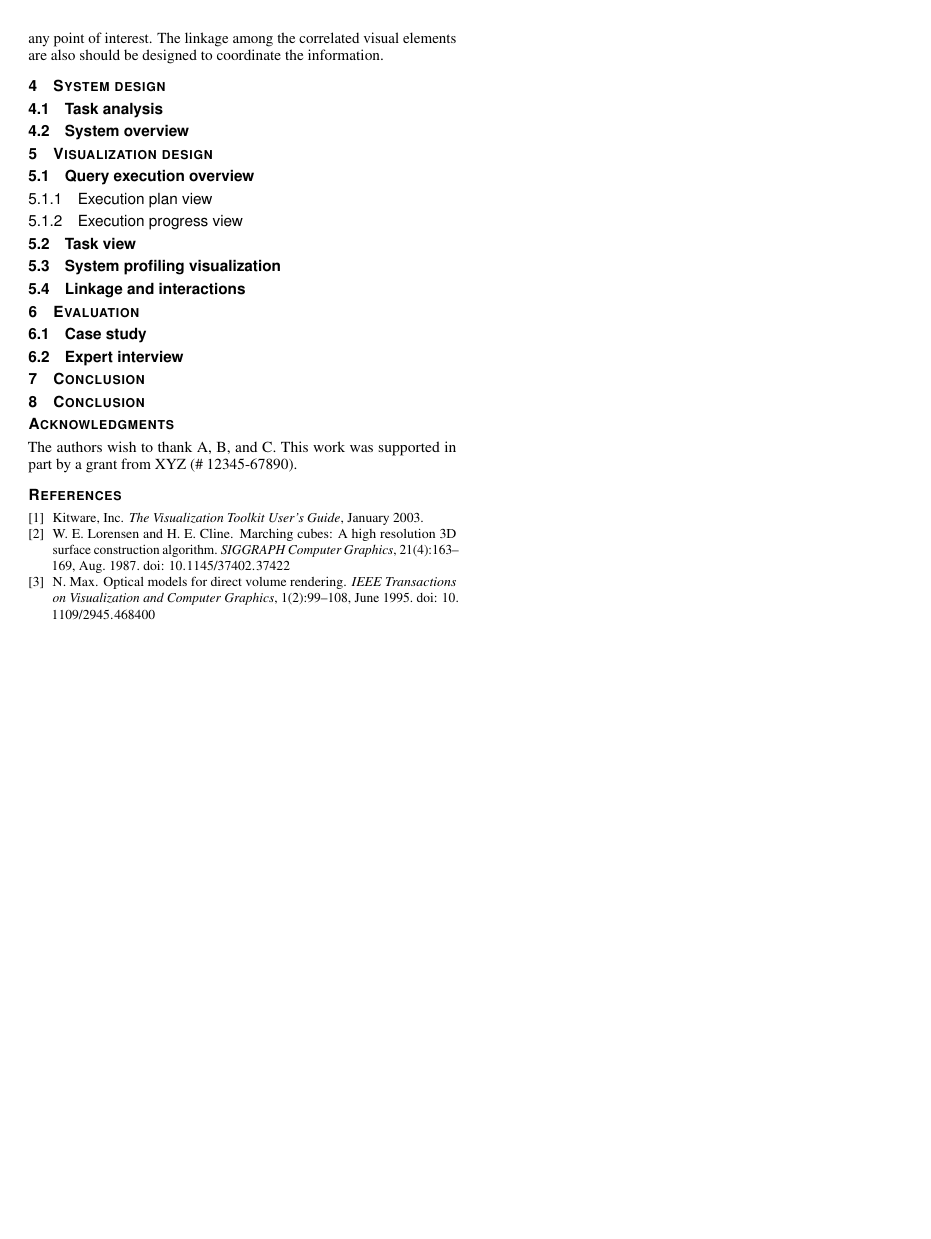
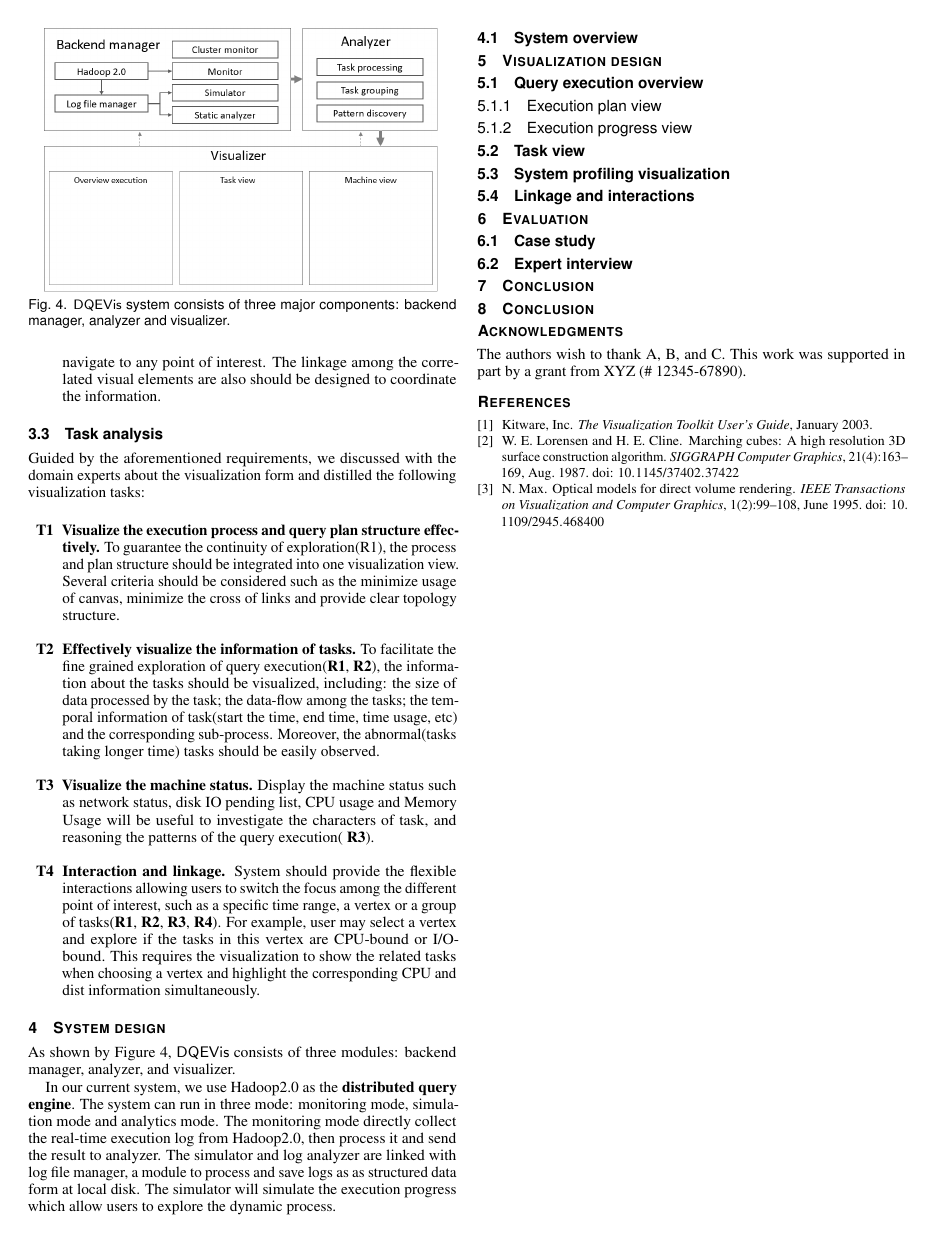
Before and after one commit to qmShen/V4SP, a LaTeX document (template.tex, which reads sections/background.tex, sections/system.tex): page 3 of 3. Compiled offline with pdfLaTeX.

Commit message:
Updates from Overleaf

```diff
--- a/sections/background.tex
+++ b/sections/background.tex
@@ -41,3 +39,15 @@ To solely visualize the tasks themselves are not enough to explain the specific
+  \item[\textbf{R4}]{ Support interactive exploration.} Other than the visualization designs, a flexible interaction should be implemented for users to navigate to any point of interest. The linkage among the correlated visual elements are also should be designed to coordinate the information.
 
-\textbf{R4.Provide the flexible interactions allowing users to switch the focus among different point of interest, enable users to facilitate the multi-level of explorations.}
-Other than the visualization designs, a flexible interaction should be implemented for users to navigate to any point of interest. The linkage among the correlated visual elements are also should be designed to coordinate the information.
+\end{itemize}
+
+\subsection{Task analysis}
+Guided by the aforementioned requirements, we discussed with the domain experts about the visualization form and distilled the following visualization tasks:
+
+\begin{itemize}
+  \item[\textbf{T1}]\textbf{Visualize the execution process and query plan structure effectively.} To guarantee the continuity of exploration(R1), the process and plan structure should be integrated into one visualization view. Several criteria should be considered such as the minimize usage of canvas, minimize the cross of links and provide clear topology structure.
+  \item[\textbf{T2}]\textbf{Effectively visualize the information of tasks.} To facilitate the fine grained exploration of query execution(\textbf{R1}, \textbf{R2}), the information about the tasks should be visualized, including: the size of data processed by the task; the data-flow among the tasks; the temporal information of task(start the time, end time, time usage, etc) and the corresponding sub-process. Moreover, the abnormal(tasks taking longer time) tasks should be easily observed.
+  \item[\textbf{T3}]\textbf{Visualize the machine status.} Display the machine status such as network status, disk IO pending list, CPU usage and Memory Usage will be useful to investigate the characters of task, and reasoning the patterns of the query execution( \textbf{R3}).
+  \item[\textbf{T4}]\textbf{Interaction and linkage.} System should provide the flexible interactions allowing users to switch the focus among the different point of interest, such as a specific time range, a vertex or a group of tasks(\textbf{R1}, \textbf{R2}, \textbf{R3}, \textbf{R4}). For example, user may select a vertex and explore if the tasks in this vertex are CPU-bound or I/O-bound. This requires the visualization to show the related tasks when choosing a vertex and highlight the corresponding CPU and dist information simultaneously.
+
+
+\end{itemize}
--- a/sections/system.tex
+++ b/sections/system.tex
@@ -1,3 +1,14 @@
 \section{System design}
-\subsection{Task analysis}
+\begin{figure}[t]
+	\centering
+	\includegraphics[width=0.45\textwidth]{figures/system/sysdesign.png}
+	\vspace{-3mm}
+	\caption{$\DQV$ system consists of three major components: backend manager, analyzer and visualizer.}
+	\label{fig:sysdesign}
+	\vspace{-3mm}
+\end{figure}
+As shown by Figure~\ref{fig:sysdesign}, $\DQV$ consists of three modules: backend manager, analyzer, and visualizer.
+
+In our current system, we use Hadoop2.0 as the\textbf{ distributed query engine}. The system can run in three mode: monitoring mode, simulation mode and analytics mode. The monitoring mode directly collect the real-time execution log from Hadoop2.0, then process it and send the result to analyzer. The simulator and log analyzer are linked with log file manager, a module to process and save logs as as structured data form at local disk. The simulator will simulate the execution progress which allow users to explore the dynamic process.
+
 \subsection{System overview}
--- a/template.tex
+++ b/template.tex
@@ -85,7 +85,7 @@
 
 \newcommand{\stitle}[1]{\vspace*{0.4em}\noindent{\bf #1:\/}}
 \newcommand{\sstitle}[1]{\vspace*{0.4em}\noindent{\bf #1\/.}}
-
+\newcommand{\DQV}{\mathsf{DQEVis}}
 
 %% Paper title.
 \title{Global Illumination for Fun and Profit}
```
Also changed, not shown: sections/intro.tex (+2 -1 lines), figures/system/sysdesign.png (added), sections/background.tex (12 more changed lines).
